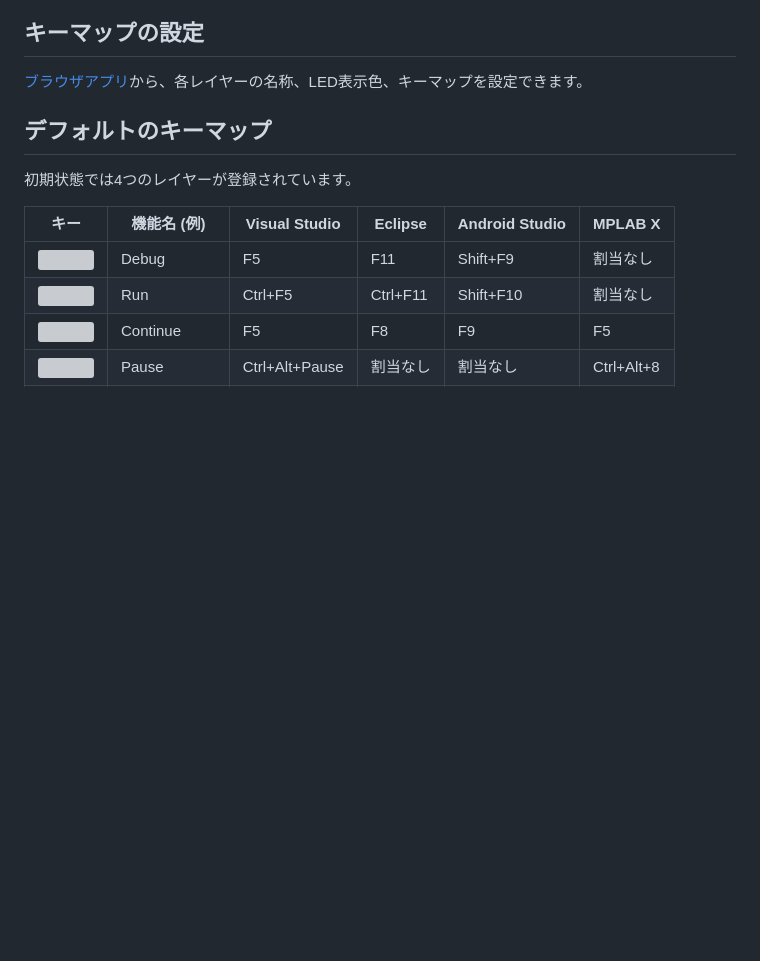
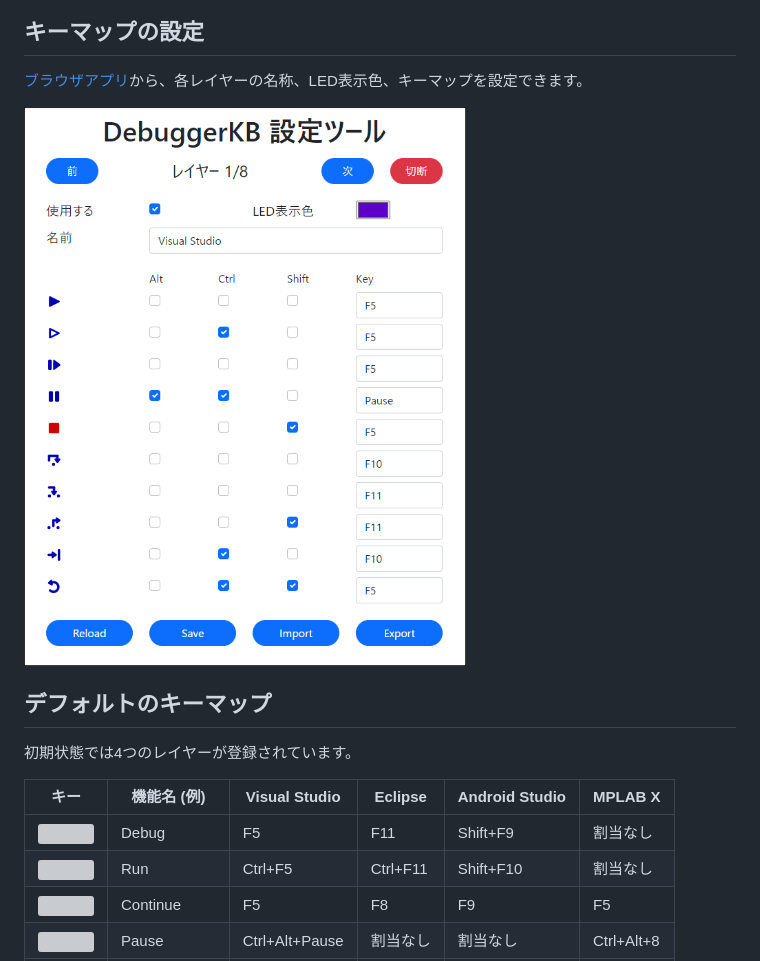
Before and after one commit to lipoyang/DebuggerKB, a Markdown page: README.md, the part around the change. Rendered like a GitHub page; pictures changed too: img/app.png (added); blank space fills up the shorter version; grey boxes are pictures that could not be loaded.

```diff
--- a/README.md
+++ b/README.md
@@ -14,6 +14,8 @@ IDEでのデバッグ関連のショートカットキーを並べた専用キ
 
 ## キーマップの設定
 [ブラウザアプリ](app/DebuggerKB_Config/)から、各レイヤーの名称、LED表示色、キーマップを設定できます。
+
+<img src="img/app.png" width="480">
 
 ## デフォルトのキーマップ
 初期状態では4つのレイヤーが登録されています。
```
